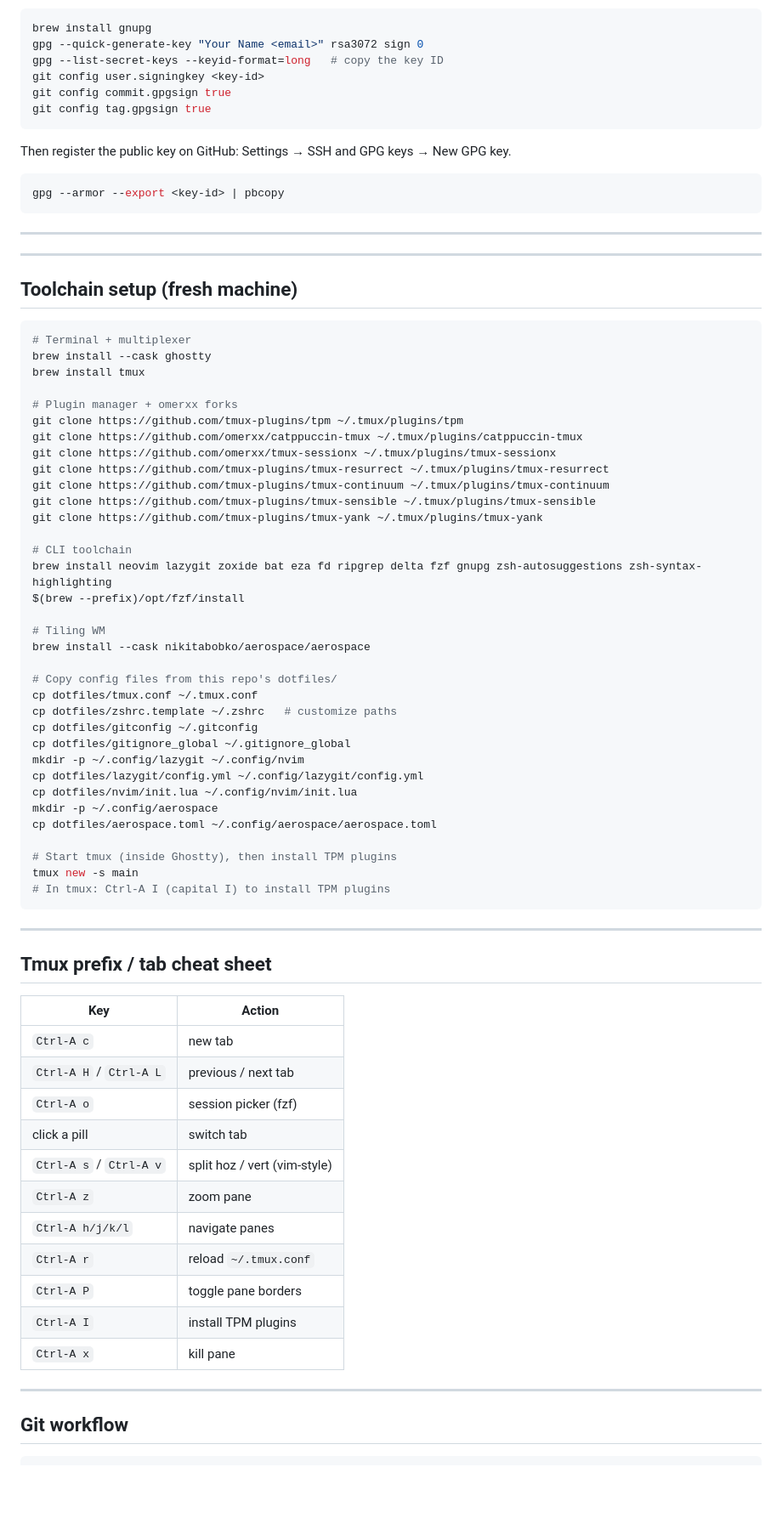
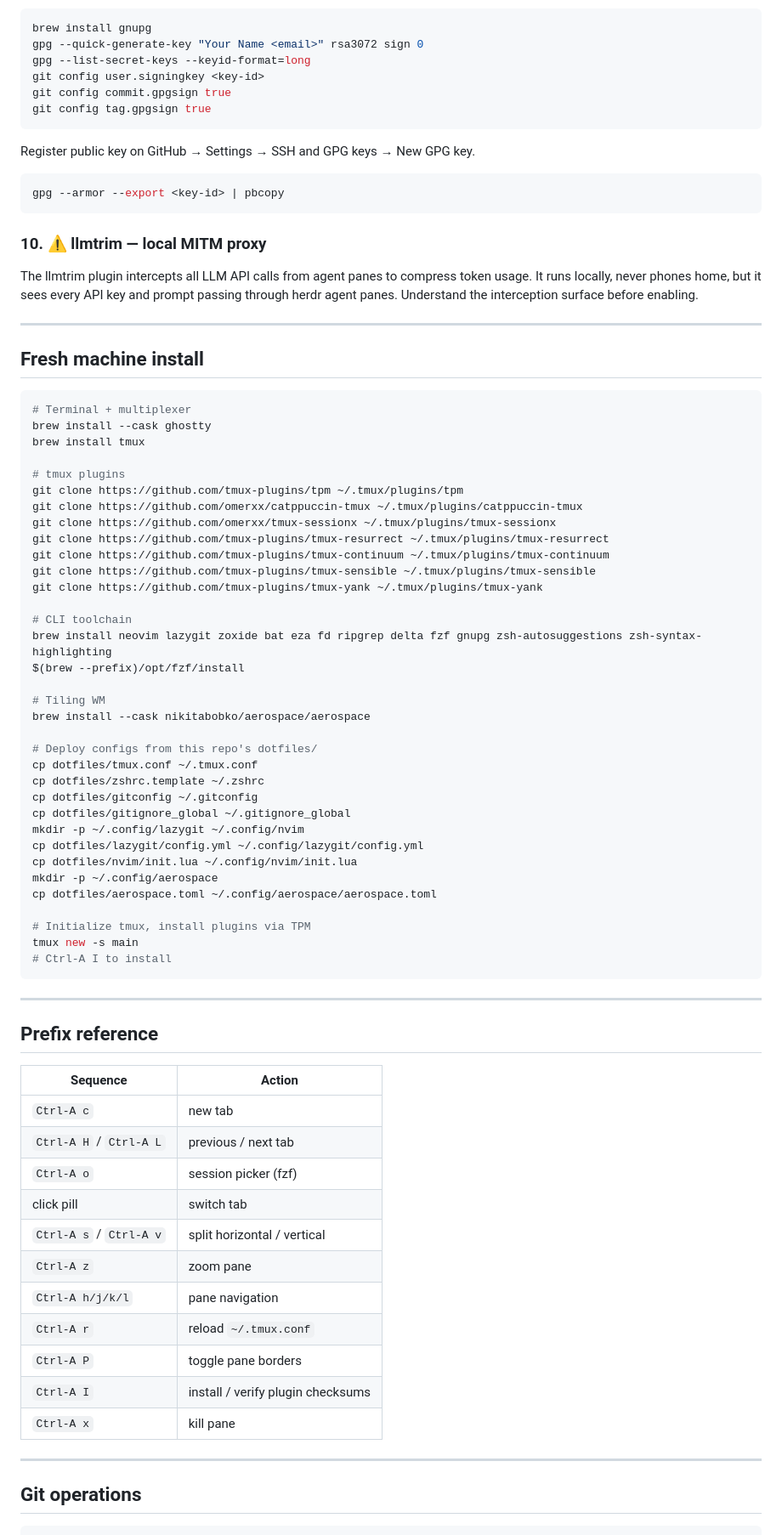
Before and after one commit to 8-BitRhyon/monozen-skills, a Markdown page: WORKSTATION.md, the part around one of its changes. Shown at 85% size. Drawn GitHub-style; blank space fills up the shorter version.

````diff
--- a/WORKSTATION.md
+++ b/WORKSTATION.md
@@ -215,28 +193,32 @@ Set up GPG-signed commits for verifiable authorship:
 ```sh
 brew install gnupg
 gpg --quick-generate-key "Your Name <email>" rsa3072 sign 0
-gpg --list-secret-keys --keyid-format=long   # copy the key ID
+gpg --list-secret-keys --keyid-format=long
 git config user.signingkey <key-id>
 git config commit.gpgsign true
 git config tag.gpgsign true
 ```
-Then register the public key on GitHub: Settings → SSH and GPG keys → New GPG key.
+Register public key on GitHub → Settings → SSH and GPG keys → New GPG key.
 ```sh
 gpg --armor --export <key-id> | pbcopy
 ```
 
----
+### 10. ⚠️ llmtrim — local MITM proxy
+The llmtrim plugin intercepts all LLM API calls from agent panes to compress
+token usage. It runs locally, never phones home, but it sees every API key and
+prompt passing through herdr agent panes. Understand the interception surface
+before enabling.
 
 ---
 
-## Toolchain setup (fresh machine)
+## Fresh machine install
 
 ```sh
 # Terminal + multiplexer
 brew install --cask ghostty
 brew install tmux
 
-# Plugin manager + omerxx forks
+# tmux plugins
 git clone https://github.com/tmux-plugins/tpm ~/.tmux/plugins/tpm
 git clone https://github.com/omerxx/catppuccin-tmux ~/.tmux/plugins/catppuccin-tmux
 git clone https://github.com/omerxx/tmux-sessionx ~/.tmux/plugins/tmux-sessionx
@@ -252,9 +234,9 @@ $(brew --prefix)/opt/fzf/install
 # Tiling WM
 brew install --cask nikitabobko/aerospace/aerospace
 
-# Copy config files from this repo's dotfiles/
+# Deploy configs from this repo's dotfiles/
 cp dotfiles/tmux.conf ~/.tmux.conf
-cp dotfiles/zshrc.template ~/.zshrc   # customize paths
+cp dotfiles/zshrc.template ~/.zshrc
 cp dotfiles/gitconfig ~/.gitconfig
 cp dotfiles/gitignore_global ~/.gitignore_global
 mkdir -p ~/.config/lazygit ~/.config/nvim
@@ -263,31 +245,31 @@ cp dotfiles/nvim/init.lua ~/.config/nvim/init.lua
 mkdir -p ~/.config/aerospace
 cp dotfiles/aerospace.toml ~/.config/aerospace/aerospace.toml
 
-# Start tmux (inside Ghostty), then install TPM plugins
+# Initialize tmux, install plugins via TPM
 tmux new -s main
-# In tmux: Ctrl-A I (capital I) to install TPM plugins
+# Ctrl-A I to install
 ```
 
 ---
 
-## Tmux prefix / tab cheat sheet
+## Prefix reference
 
-| Key | Action |
-|-----|--------|
+| Sequence | Action |
+|----------|--------|
 | `Ctrl-A c` | new tab |
 | `Ctrl-A H` / `Ctrl-A L` | previous / next tab |
 | `Ctrl-A o` | session picker (fzf) |
-| click a pill | switch tab |
-| `Ctrl-A s` / `Ctrl-A v` | split hoz / vert (vim-style) |
+| click pill | switch tab |
+| `Ctrl-A s` / `Ctrl-A v` | split horizontal / vertical |
 | `Ctrl-A z` | zoom pane |
-| `Ctrl-A h/j/k/l` | navigate panes |
+| `Ctrl-A h/j/k/l` | pane navigation |
 | `Ctrl-A r` | reload `~/.tmux.conf` |
 | `Ctrl-A P` | toggle pane borders |
-| `Ctrl-A I` | install TPM plugins |
+| `Ctrl-A I` | install / verify plugin checksums |
 | `Ctrl-A x` | kill pane |
 
 ---
 
-## Git workflow
+## Git operations
 
 ```sh
````
Also changed, not shown: other parts of WORKSTATION.md (+121 -150 lines).
